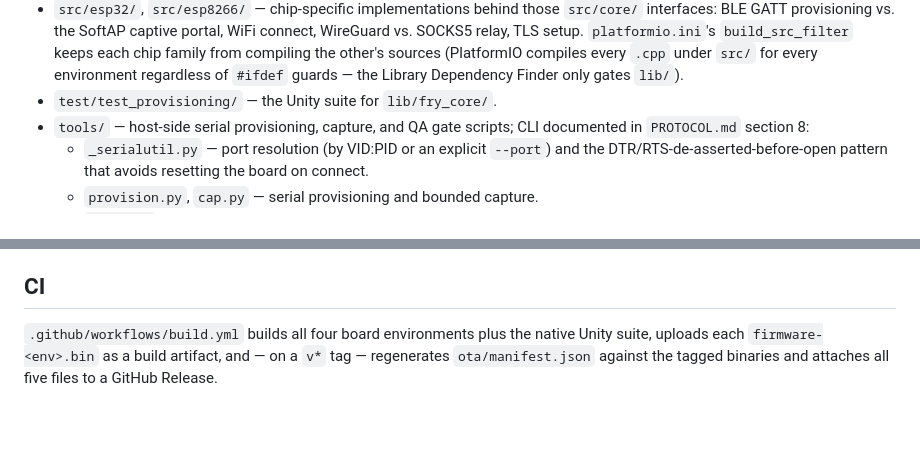
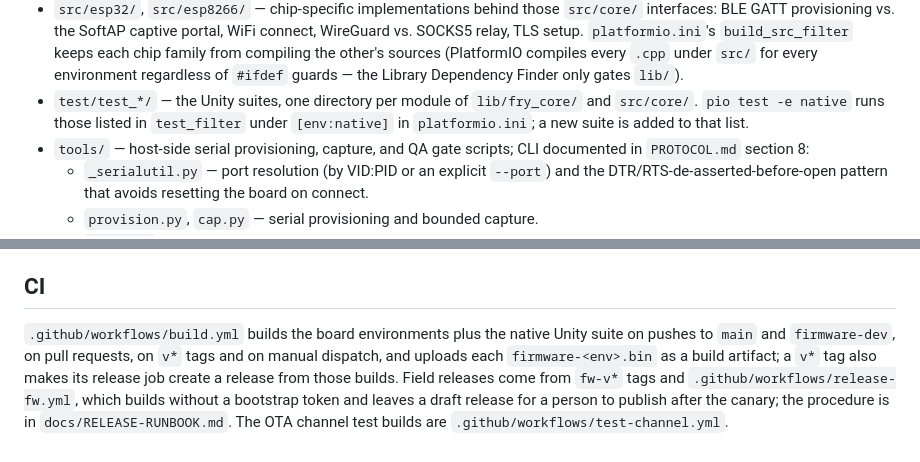
Before and after one commit to Fry-Networks/fry-firmware, a Markdown page: README.md, 2 parts joined by grey strips. Drawn GitHub-style; blank space fills up the shorter version.

```diff
--- a/README.md
+++ b/README.md
@@ -52,7 +52,9 @@ bootstrap credential and registration falls back to per-device tokens only.
   SOCKS5 relay, TLS setup. `platformio.ini`'s `build_src_filter` keeps each chip family from
   compiling the other's sources (PlatformIO compiles every `.cpp` under `src/` for every
   environment regardless of `#ifdef` guards — the Library Dependency Finder only gates `lib/`).
-- `test/test_provisioning/` — the Unity suite for `lib/fry_core/`.
+- `test/test_*/` — the Unity suites, one directory per module of `lib/fry_core/` and `src/core/`.
+  `pio test -e native` runs those listed in `test_filter` under `[env:native]` in `platformio.ini`;
+  a new suite is added to that list.
 - `tools/` — host-side serial provisioning, capture, and QA gate scripts; CLI documented in
   `PROTOCOL.md` section 8:
   - `_serialutil.py` — port resolution (by VID:PID or an explicit `--port`) and the
@@ -71,6 +73,9 @@ bootstrap credential and registration falls back to per-device tokens only.
 
 ## CI
 
-`.github/workflows/build.yml` builds all four board environments plus the native Unity suite,
-uploads each `firmware-<env>.bin` as a build artifact, and — on a `v*` tag — regenerates
-`ota/manifest.json` against the tagged binaries and attaches all five files to a GitHub Release.
+`.github/workflows/build.yml` builds the board environments plus the native Unity suite on pushes to `main` and
+`firmware-dev`, on pull requests, on `v*` tags and on manual dispatch, and uploads each `firmware-<env>.bin` as a
+build artifact; a `v*` tag also makes its release job create a release from those builds. Field releases
+come from `fw-v*` tags and `.github/workflows/release-fw.yml`, which builds without a bootstrap
+token and leaves a draft release for a person to publish after the canary; the procedure is in
+`docs/RELEASE-RUNBOOK.md`. The OTA channel test builds are `.github/workflows/test-channel.yml`.
```
Also changed, not shown: docs/SETUP.md (+6 -4 lines).
